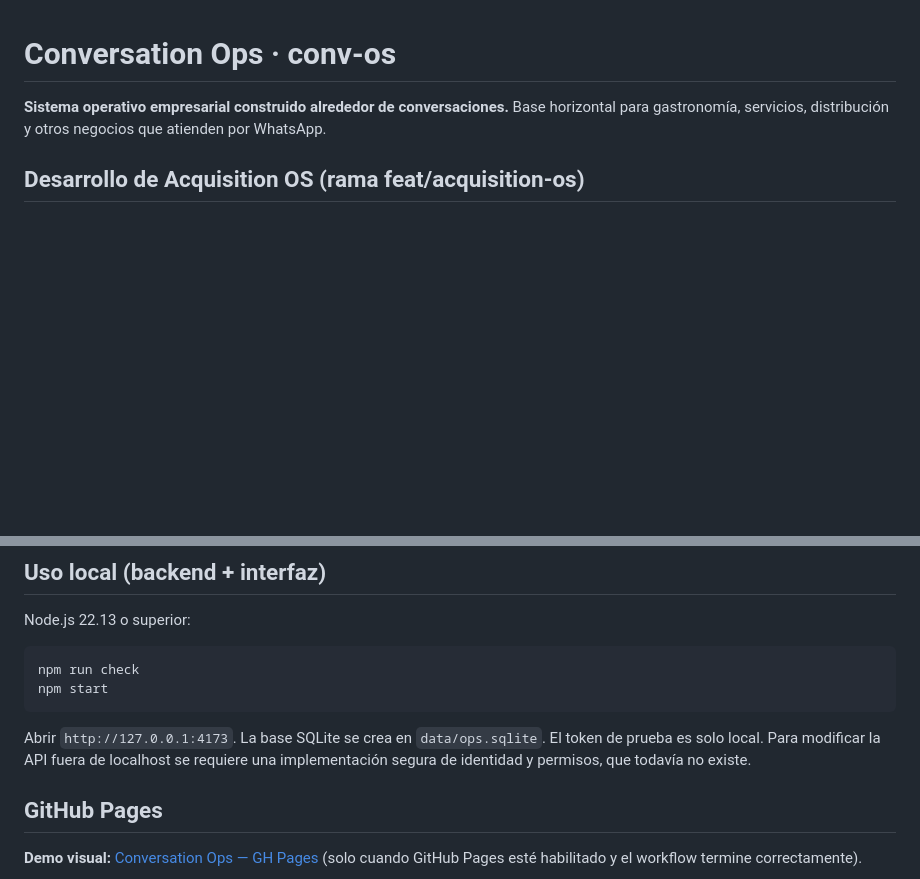
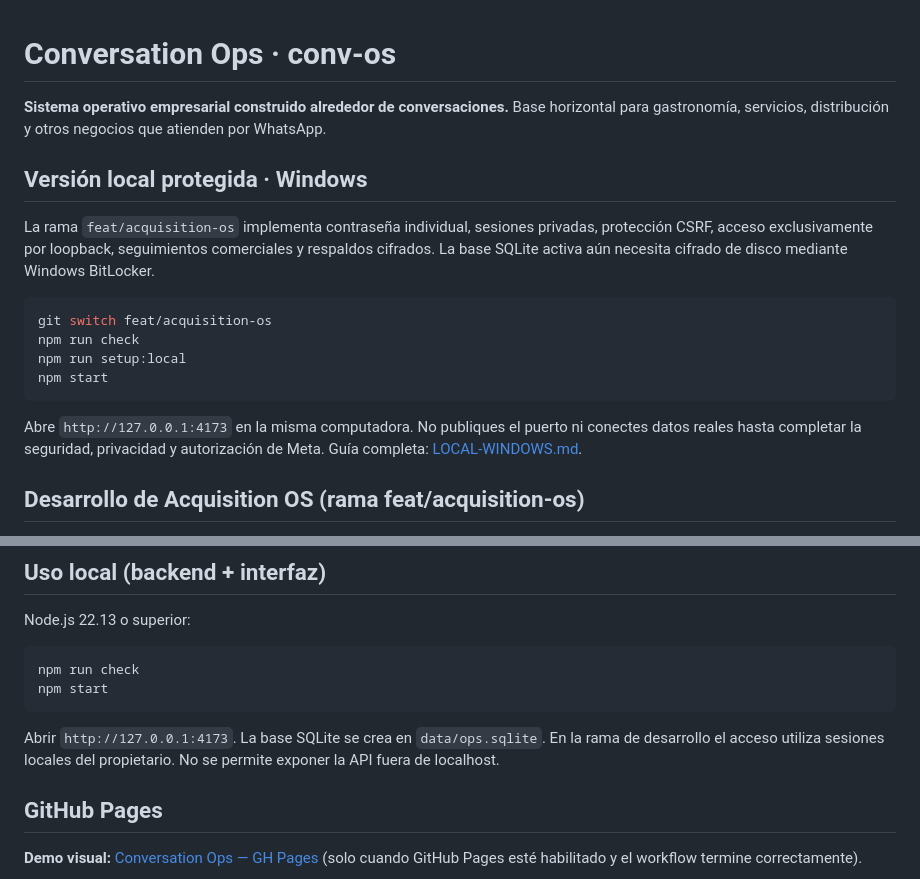
Before and after one commit to deepanalytica/conv-os, a Markdown page: README.md, 2 parts joined by grey strips. Drawn GitHub-style; blank space fills up the shorter version.

Commit message:
docs(readme): private Windows onboarding and explicit production limitations

````diff
--- a/README.md
+++ b/README.md
@@ -1,6 +1,19 @@
 # Conversation Ops · conv-os
 
 **Sistema operativo empresarial construido alrededor de conversaciones.** Base horizontal para gastronomía, servicios, distribución y otros negocios que atienden por WhatsApp.
+
+## Versión local protegida · Windows
+
+La rama `feat/acquisition-os` implementa contraseña individual, sesiones privadas, protección CSRF, acceso exclusivamente por loopback, seguimientos comerciales y respaldos cifrados. La base SQLite activa aún necesita cifrado de disco mediante Windows BitLocker.
+
+```powershell
+git switch feat/acquisition-os
+npm run check
+npm run setup:local
+npm start
+```
+
+Abre `http://127.0.0.1:4173` en la misma computadora. No publiques el puerto ni conectes datos reales hasta completar la seguridad, privacidad y autorización de Meta. Guía completa: [LOCAL-WINDOWS.md](docs/LOCAL-WINDOWS.md).
 
 ## Desarrollo de Acquisition OS (rama feat/acquisition-os)
 
@@ -41,7 +54,7 @@ npm run check
 npm start
 ```
 
-Abrir `http://127.0.0.1:4173`. La base SQLite se crea en `data/ops.sqlite`. El token de prueba es solo local. Para modificar la API fuera de localhost se requiere una implementación segura de identidad y permisos, que todavía no existe.
+Abrir `http://127.0.0.1:4173`. La base SQLite se crea en `data/ops.sqlite`. En la rama de desarrollo el acceso utiliza sesiones locales del propietario. No se permite exponer la API fuera de localhost.
 
 ## GitHub Pages
 **Demo visual:** [Conversation Ops — GH Pages](https://deepanalytica.github.io/conv-os/) (solo cuando GitHub Pages esté habilitado y el workflow termine correctamente).
````
